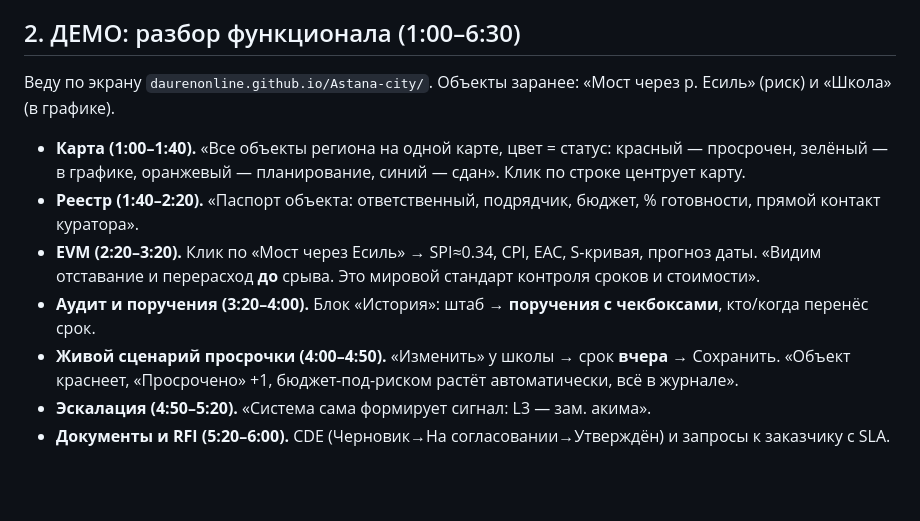
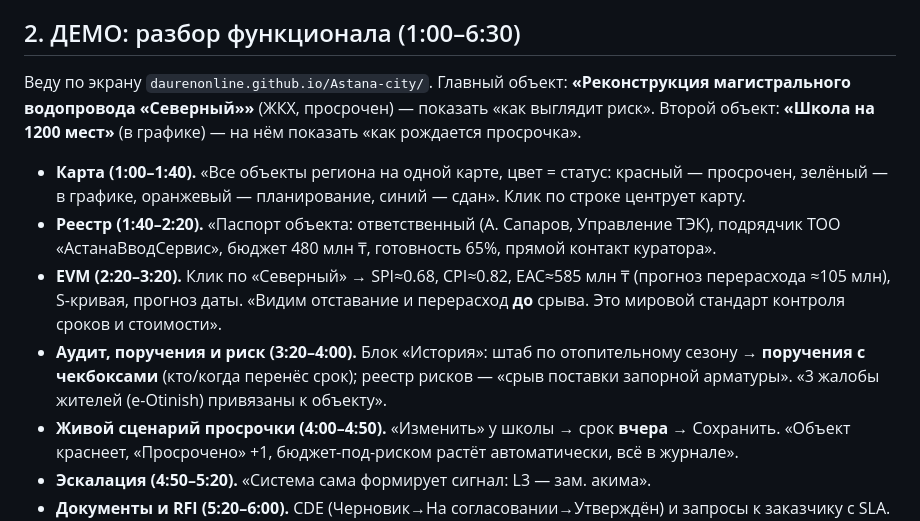
Before and after one commit to daurenonline/Astana-city, a Markdown page: DEFENSE_15MIN.md, the part around the change. GitHub-like rendering; blank space fills up the shorter version.

Commit message:
Defense demo: use 'Реконструкция магистрального водопровода Северный' as primary object

```diff
--- a/DEFENSE_15MIN.md
+++ b/DEFENSE_15MIN.md
@@ -14,12 +14,12 @@
 - Сегодня покажу: **что умеет → как реализуем → что нужно → сколько денег → плюсы/риски**. (15 мин)
 
 ## 2. ДЕМО: разбор функционала (1:00–6:30)
-Веду по экрану `daurenonline.github.io/Astana-city/`. Объекты заранее: «Мост через р. Есиль» (риск) и «Школа» (в графике).
+Веду по экрану `daurenonline.github.io/Astana-city/`. Главный объект: **«Реконструкция магистрального водопровода «Северный»»** (ЖКХ, просрочен) — показать «как выглядит риск». Второй объект: **«Школа на 1200 мест»** (в графике) — на нём показать «как рождается просрочка».
 
 - **Карта (1:00–1:40).** «Все объекты региона на одной карте, цвет = статус: красный — просрочен, зелёный — в графике, оранжевый — планирование, синий — сдан». Клик по строке центрует карту.
-- **Реестр (1:40–2:20).** «Паспорт объекта: ответственный, подрядчик, бюджет, % готовности, прямой контакт куратора».
-- **EVM (2:20–3:20).** Клик по «Мост через Есиль» → SPI≈0.34, CPI, EAC, S-кривая, прогноз даты. «Видим отставание и перерасход **до** срыва. Это мировой стандарт контроля сроков и стоимости».
-- **Аудит и поручения (3:20–4:00).** Блок «История»: штаб → **поручения с чекбоксами**, кто/когда перенёс срок.
+- **Реестр (1:40–2:20).** «Паспорт объекта: ответственный (А. Сапаров, Управление ТЭК), подрядчик ТОО «АстанаВводСервис», бюджет 480 млн ₸, готовность 65%, прямой контакт куратора».
+- **EVM (2:20–3:20).** Клик по «Северный» → SPI≈0.68, CPI≈0.82, EAC≈585 млн ₸ (прогноз перерасхода ≈105 млн), S-кривая, прогноз даты. «Видим отставание и перерасход **до** срыва. Это мировой стандарт контроля сроков и стоимости».
+- **Аудит, поручения и риск (3:20–4:00).** Блок «История»: штаб по отопительному сезону → **поручения с чекбоксами** (кто/когда перенёс срок); реестр рисков — «срыв поставки запорной арматуры». «3 жалобы жителей (e-Otinish) привязаны к объекту».
 - **Живой сценарий просрочки (4:00–4:50).** «Изменить» у школы → срок **вчера** → Сохранить. «Объект краснеет, «Просрочено» +1, бюджет-под-риском растёт автоматически, всё в журнале».
 - **Эскалация (4:50–5:20).** «Система сама формирует сигнал: L3 — зам. акима».
 - **Документы и RFI (5:20–6:00).** CDE (Черновик→На согласовании→Утверждён) и запросы к заказчику с SLA.
```
Also changed, not shown: DEFENSE_KIT.md (+2 -2 lines).
